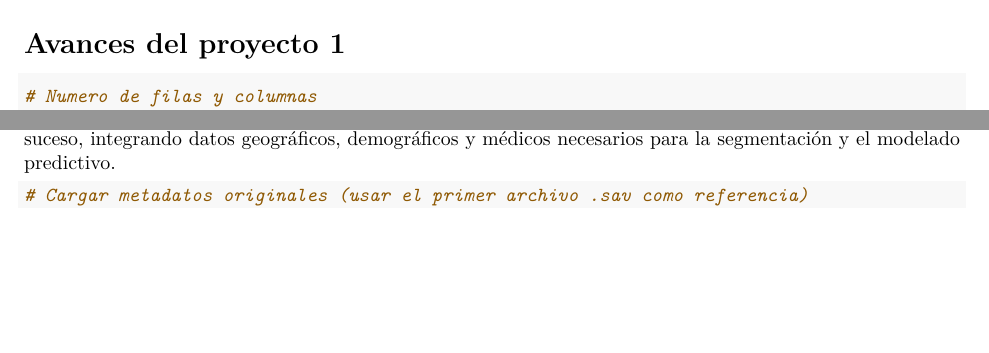
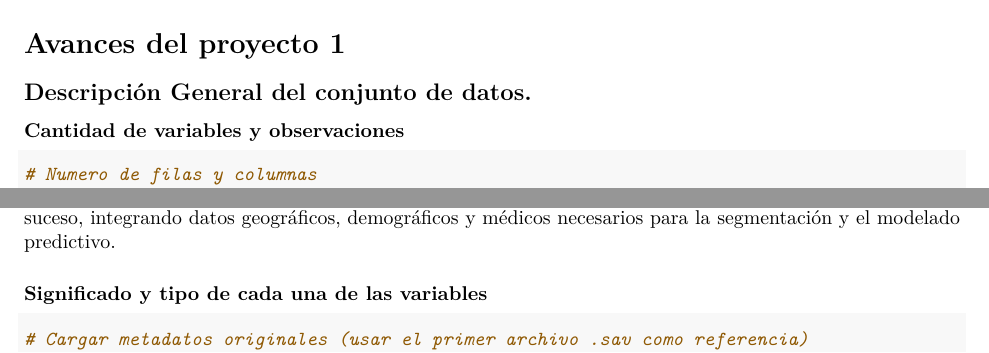
Before and after one commit to G1LB3T0/R_Proy_1, an R Markdown document (R_Markdown.Rmd): two parts of page 2 of 3, joined at a grey line, cut so that both start at the same text, the shorter picture padded with empty space. Rendered offline with R 4.5, knitr and Pandoc, then LaTeX, with nearby package versions; some code elsewhere in the file could not run offline; column names are cleaned by a stand-in for the janitor package.

Commit message:
[ADD] Agregar titulos

````diff
--- a/R_Markdown.Rmd
+++ b/R_Markdown.Rmd
@@ -65,6 +65,9 @@ df_defunciones <- unir_spss("./Defunciones")
 
 # Avances del proyecto 1
 
+## Descripción General del conjunto de datos.
+
+### Cantidad de variables y observaciones
 ```{r dimensiones_del_conjunto_de_datos}
 # Numero de filas y columnas
 total_observaciones <- nrow(df_defunciones)
@@ -76,6 +79,7 @@ cat("Cantidad de Variables (Columnas):", total_variables, "\n")
 El conjunto de datos consolidado, que abarca el período de 2012 a 2022, presenta una estructura robusta para el análisis de minería. Se identificaron un total de 950,793 observaciones; cada fila representa un registro único de defunción procesado por el INE, lo que constituye un volumen de datos estadísticamente significativo para detectar patrones de mortalidad a nivel nacional. En cuanto a la dimensionalidad, el dataset cuenta con 32 variables (columnas). Estos atributos contienen la información multidimensional de cada suceso, integrando datos geográficos, demográficos y médicos necesarios para la segmentación y el modelado predictivo.
 
 
+### Significado y tipo de cada una de las variables
 ```{r Significado_y_tipo_de_cada_una_de_las_variables}
 # Cargar metadatos originales (usar el primer archivo .sav como referencia)
 archivo_ref <- dir_ls("./Defunciones", glob = "*.sav")[1]
````
